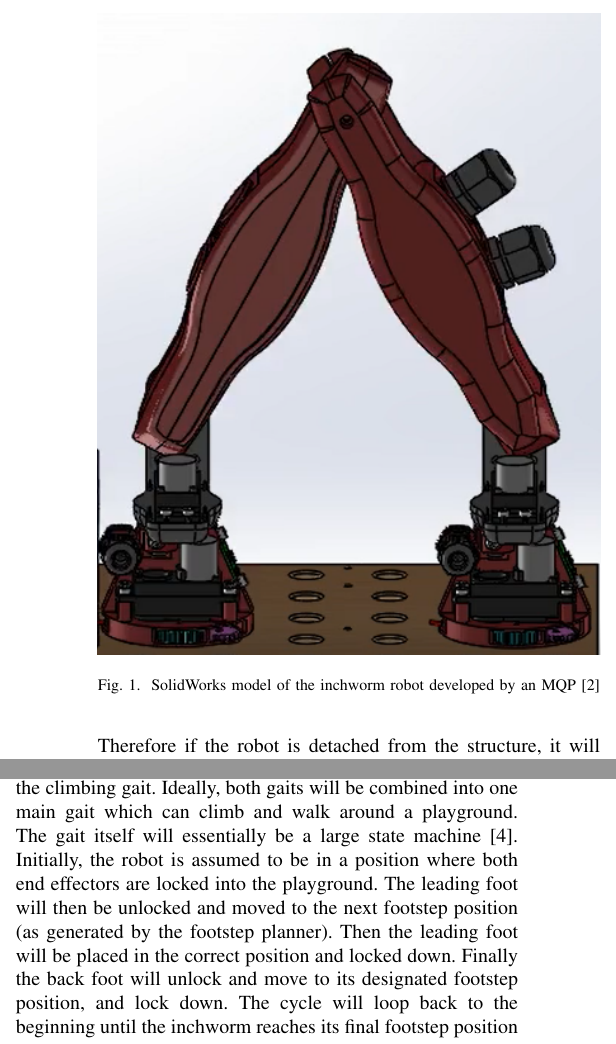
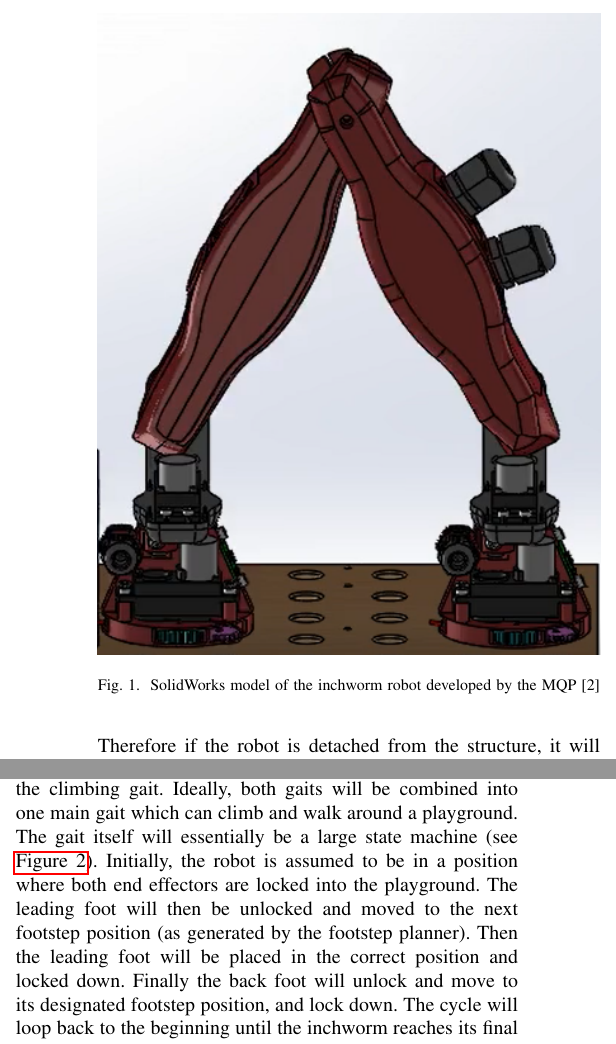
Before and after one commit to MQP-M-A-R-I-A/Robot-Simulation, a LaTeX paper (proposal_paper/paper.tex, which reads proposal_paper/sections/methods.tex, proposal_paper/sections/relatedwork.tex): two parts of the columns of pages 2 and 3 of 5, joined at a grey line, cut so that both start at the same text. Compiled offline with pdfLaTeX.

Commit message:
Add finished draft!

```diff
--- a/proposal_paper/sections/methods.tex
+++ b/proposal_paper/sections/methods.tex
@@ -26,7 +26,7 @@ The 5 degree-of-freedom inchworm kinematics will be kept relatively simple, and
     \label{fig:GaitFlowChart}
 \end{figure}
 
-The movement gaits include the general walking gait and the climbing gait. Ideally, both gaits will be combined into one main gait which can climb and walk around a playground. The gait itself will essentially be a large state machine \cite{LeggedRobotsNavPlanning}. Initially, the robot is assumed to be in a position where both end effectors are locked into the playground. The leading foot will then be unlocked and moved to the next footstep position (as generated by the footstep planner). Then the leading foot will be placed in the correct position and locked down. Finally the back foot will unlock and move to its designated footstep position, and lock down. The cycle will loop back to the beginning until the inchworm reaches its final footstep position \cite{InchwormLocomotion} \cite{GaitGeneration}.
+The movement gaits include the general walking gait and the climbing gait. Ideally, both gaits will be combined into one main gait which can climb and walk around a playground. The gait itself will essentially be a large state machine (see \autoref{fig:GaitFlowChart}). Initially, the robot is assumed to be in a position where both end effectors are locked into the playground. The leading foot will then be unlocked and moved to the next footstep position (as generated by the footstep planner). Then the leading foot will be placed in the correct position and locked down. Finally the back foot will unlock and move to its designated footstep position, and lock down. The cycle will loop back to the beginning until the inchworm reaches its final footstep position \cite{InchwormLocomotion} \cite{GaitGeneration} \cite{LeggedRobotsNavPlanning}.
 
 \begin{figure}[ht]
     \includegraphics[width=\linewidth]{figures/FootStepPlanner.png}
--- a/proposal_paper/sections/relatedwork.tex
+++ b/proposal_paper/sections/relatedwork.tex
@@ -7,7 +7,7 @@ Chestnut, 2007, designed the Adaptive Action Model that uses a search algorithm
 
 \begin{figure}[ht]
     \includegraphics[width=\linewidth]{figures/InchwormPic.PNG}
-    \caption{SolidWorks model of the inchworm robot developed by an MQP \cite{PastMQP}}
+    \caption{SolidWorks model of the inchworm robot developed by the MQP \cite{PastMQP}}
     \label{fig:Inchworm}
 \end{figure}
 
```
Also changed, not shown: proposal_paper/ref.bib (+4 -6 lines), proposal_paper/paper.pdf.
